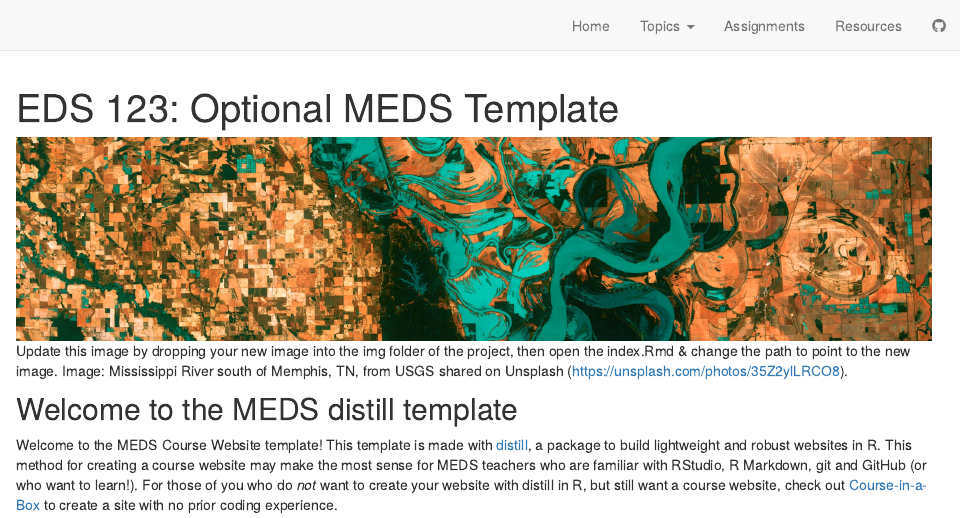
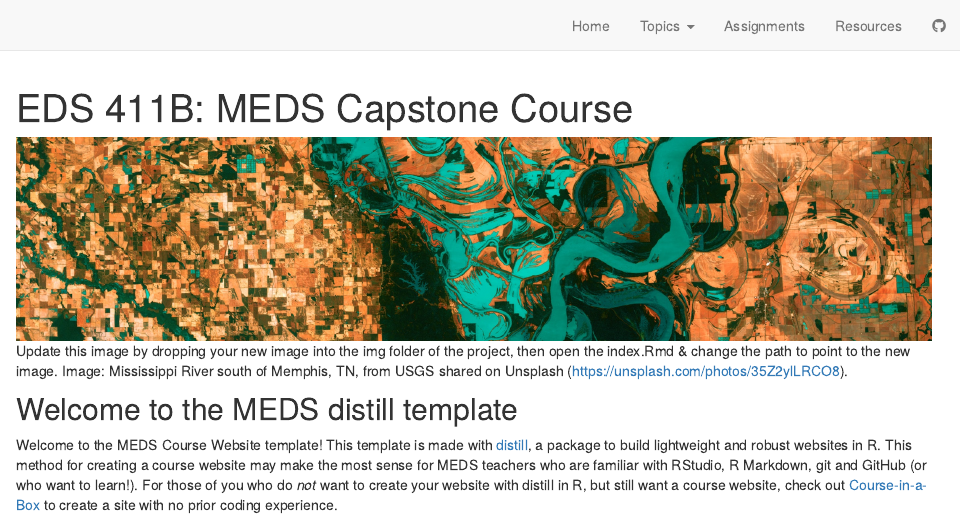
Before and after one commit to ryoliver/EDS_411B, an R Markdown document (index.Rmd): the page in a window 1100 px wide, from its top. Rendered offline with R 4.5, knitr and Pandoc, with nearby package versions; drawn as R Markdown's standard HTML page in place of the format the file asks for.

Commit message:
launch website

```diff
--- a/index.Rmd
+++ b/index.Rmd
@@ -1,5 +1,5 @@
 ---
-title: "EDS 123: Optional MEDS Template"
+title: "EDS 411B: MEDS Capstone Course"
 description: "A minimal website skeleton and theme for MEDS course with distill (by RStudio)"
 site: distill::distill_website
 ---
```
Also changed, not shown: docs/search.json, 29 other files.
